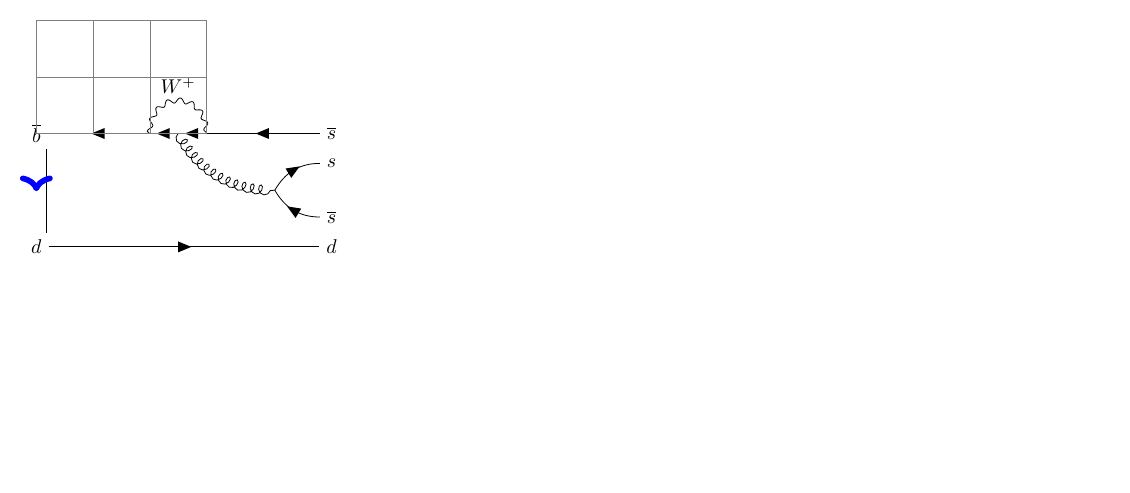
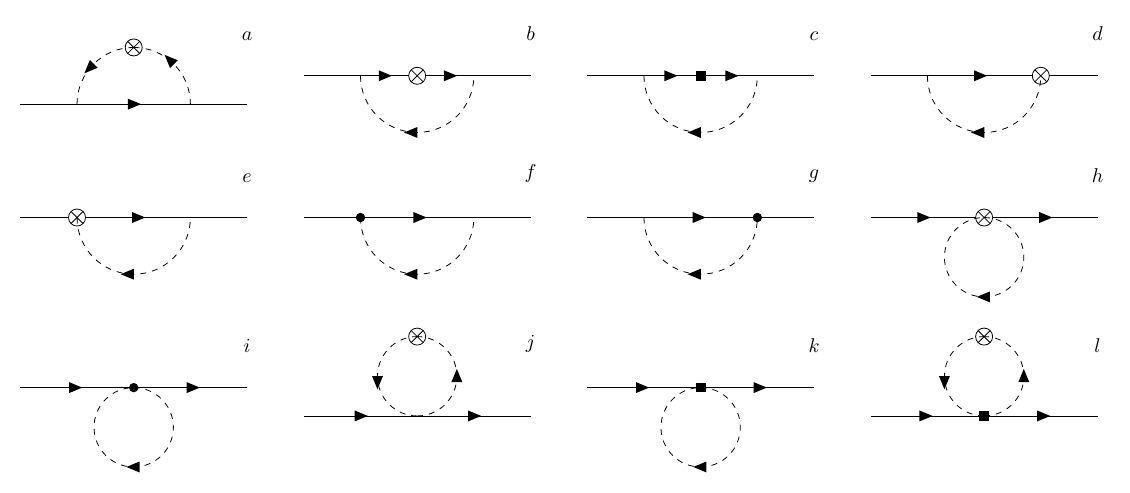
Before and after one commit to gravitional/note-on-physics, a LaTeX figure (tikz/_tex_gpd1.tex): page 2 of 2 before the commit and the whole page after it, the shorter picture padded with empty space. Compiled offline with pdfLaTeX.

Commit message:
update feynman notes

```diff
--- a/tikz/_tex_gpd1.tex
+++ b/tikz/_tex_gpd1.tex
@@ -2,50 +2,138 @@
 \usepackage{tikz}
 \usetikzlibrary{positioning}
 \usepackage{tikz-feynman}
-\usetikzlibrary{graphs}
 \begin{document}
 
 \begin{tikzpicture}
-	\draw (0,0)--(2,2) decorate [decoration={name=zigzag}] {(1,1) -- (1.5,1.5)};
+  \begin{feynman}
+		%% fig a
+		\vertex (a1) at (0,0);
+		\vertex[right =1cm  of a1] (a2);
+		\vertex[right =2cm  of a1] (a3);
+		\vertex[right =3cm  of a1] (a4);
+		\vertex[right =4cm  of a1] (a5);
+		\vertex[above =1cm of a3,crossed dot,anchor=center] (a6){};
+		\node[above =1cm  of a5] {$a$};
+		%% fig b
+		\vertex[above right =0.5cm and 5cm of a1] (b1);
+		\vertex[right =1cm  of b1] (b2);
+		\vertex[right =2cm  of b1,crossed dot,anchor=center] (b3){};
+		\vertex[right =3cm  of b1] (b4);
+		\vertex[right =4cm  of b1] (b5);
+		\node[above =0.5 of b5] {$b$};
+		%% fig c
+		\vertex[above right =0.5cm and 10cm of a1] (c1);
+		\vertex[right =1cm  of c1] (c2);
+		\vertex[right =2cm  of c1,square dot,anchor=center] (c3){};
+		\vertex[right =3cm  of c1] (c4);
+		\vertex[right =4cm  of c1] (c5);
+		\node[above =0.5 of c5] {$c$};
+		%% fig d
+		\vertex[above right =0.5cm and 15cm of a1] (d1);
+		\vertex[right =1cm  of d1] (d2);
+		\vertex[right =2cm  of d1] (d3);
+		\vertex[right =3cm  of d1,crossed dot,anchor=center] (d4){};
+		\vertex[right =4cm  of d1] (d5);
+		\node[above =0.5cm  of d5] {$d$};
+		%% fig e
+		\vertex[below right =2 cm and 0 cm of a1] (e1);
+		\vertex[right =1cm  of e1,crossed dot,anchor=center] (e2){};
+		\vertex[right =2cm  of e1] (e3);
+		\vertex[right =3cm  of e1] (e4);
+		\vertex[right =4cm  of e1] (e5);
+    \node[above =0.5cm of e5] {$e$};
+		%% fig f
+		\vertex[below right =0 cm and 5 cm of e1] (f1);
+		\vertex[right =1cm  of f1, dot,anchor=center] (f2){};
+		\vertex[right =2cm  of f1] (f3);
+		\vertex[right =3cm  of f1] (f4);
+		\vertex[right =4cm  of f1] (f5);
+		\node[above =0.5cm  of f5] {$f$};
+		%% fig g
+		\vertex[below right =0 cm and 10 cm of e1] (g1);
+		\vertex[right =1cm  of g1] (g2);
+		\vertex[right =2cm  of g1] (g3);
+		\vertex[right =3cm  of g1, dot,anchor=center] (g4){};
+		\vertex[right =4cm  of g1] (g5);
+		\node[above =0.5cm  of g5] {$g$};
+		%% fig h
+		\vertex[below right =0 cm and 15 cm of e1] (h1);
+		\vertex[right =1cm  of h1] (h2);
+		\vertex[right =2cm  of h1, crossed dot,anchor=center] (h3){};
+		\vertex[right =3cm  of h1] (h4);
+		\vertex[right =4cm  of h1] (h5);
+		\node[above =0.5cm  of h5] {$h$};
+		%% fig i
+		\vertex[below right =3 cm and 0 cm of e1] (i1);
+		\vertex[right =1cm  of i1] (i2);
+		\vertex[right =2cm  of i1,  dot,anchor=center] (i3){};
+		\vertex[right =3cm  of i1] (i4);
+		\vertex[right =4cm  of i1] (i5);
+		\node[above =0.5cm  of i5] {$i$};
+    %% fig j
+    \newcommand{\bubbleradius}{1.4cm}
+		\vertex[below right =0.5 cm and 5 cm of i1] (j1);
+		\vertex[right =1cm  of j1] (j2);
+		\vertex[right =2cm  of j1] (j3);
+		\vertex[right =3cm  of j1] (j4);
+    \vertex[right =4cm  of j1] (j5);
+    \vertex[above =\bubbleradius  of j3, crossed dot,anchor=center] (j6){};
+    \node[above =1cm  of j5] {$j$};
+    %% fig k
+		\vertex[below right =0 cm and 10 cm of i1] (k1);
+		\vertex[right =1cm  of k1] (k2);
+		\vertex[right =2cm  of k1, square  dot,anchor=center] (k3){};
+		\vertex[right =3cm  of k1] (k4);
+    \vertex[right =4cm  of k1] (k5);
+    \node[above =0.5cm  of k5] {$k$};
+    %% fig l
+		\vertex[below right =0.5 cm and 15 cm of i1] (l1);
+		\vertex[right =1cm  of l1] (l2);
+		\vertex[right =2cm  of l1, square dot, anchor=center] (l3){};
+		\vertex[right =3cm  of l1] (l4);
+    \vertex[right =4cm  of l1] (l5);
+    \vertex[above =1.4cm  of l3, crossed dot, anchor=center] (l6){};
+    \node[above =1cm  of l5] {$l$};
+		% 对各个顶点连线
+		\diagram*{
+			{ [edge=fermion]
+					(a1) --(a5),
+					(b2) --  (b3)--  (b4),
+					(c2) --  (c3)--  (c4),
+					(d2) --  (d4),
+					(e2) --  (e4),
+					(f2) --  (f4),
+					(g2) --  (g4),
+					(h1) --  (h3)--(h5),
+					(i1) --  (i3)--(i5),
+          (j1) --  (j3)--(j5),
+          (k1) --  (k3)--(k5),
+          (l1) --  (l3)--(l5),
+				},
+			{ [edge=plain]
+					(b1) --  (b2), (b4)-- (b5),
+					(c1) --  (c2), (c4)-- (c5),
+					(d1) --  (d2), (d4)-- (d5),
+					(e1) --  (e2), (e4)-- (e5),
+					(f1) --  (f2), (f4)-- (f5),
+					(g1) --  (g2), (g4)-- (g5),
+				},
+		};
+		\draw[anti charged scalar,] (a2) arc [radius=1cm,start angle=180, end angle=90];
+		\draw[anti charged scalar] (a6) arc [radius=1cm,start angle=90, end angle=0];
+		\draw[anti charged scalar] (b2) arc [radius=1cm,start angle=180, end angle=360];
+		\draw[anti charged scalar] (c2) arc [radius=1cm,start angle=180, end angle=360];
+		\draw[anti charged scalar] (d2) arc [radius=1cm,start angle=180, end angle=360];
+		\draw[anti charged scalar] (e2) arc [radius=1cm,start angle=180, end angle=360];
+		\draw[anti charged scalar] (f2) arc [radius=1cm,start angle=180, end angle=360];
+		\draw[anti charged scalar] (g2) arc [radius=1cm,start angle=180, end angle=360];
+		\draw[ charged scalar] (h3) arc [radius=0.7cm,start angle=90, end angle=-270];
+		\draw[ charged scalar] (i3) arc [radius=0.7cm,start angle=90, end angle=-270];
+    \draw[ charged scalar] (j3) arc [radius=0.7cm,start angle=-90, end angle=90];
+    \draw[ anti charged scalar] (j3) arc [radius=0.7cm,start angle=-90, end angle=-270];
+    \draw[ charged scalar] (k3) arc [radius=0.7cm,start angle=90, end angle=-270];
+    \draw[ charged scalar] (l3) arc [radius=0.7cm,start angle=-90, end angle=90];
+    \draw[ anti charged scalar] (l3) arc [radius=0.7cm,start angle=-90, end angle=-270];
+	\end{feynman}
 \end{tikzpicture}
-
-\begin{tikzpicture}	[abcde/.style={
-	double distance=10pt,
-	postaction={
-	decorate,
-	decoration={
-			markings,
-			mark=at position .5 with {\arrow[blue,line width=1mm]{>}},
-		}
-	}
-	}]
-
-	\begin{feynman}
-		\vertex (a1) {\(\overline b\)};
-		\vertex[right=2cm of a1] (a2);
-		\vertex[right=0.5cm of a2] (a3);
-		\vertex[right=0.5cm of a3] (a4);
-		\vertex[right=2cm of a4] (a5) {\(\overline s\)};
-		\vertex[below=2cm of a1] (b1) {\(d\)};
-		\vertex[below=2cm of a5] (b2) {\(d\)};
-		\vertex[below=1.5em of a5] (c1) {\(s\)};
-		\vertex[above=1.5em of b2] (c3) {\(\overline s\)};
-		\vertex at ($(c1)!0.5!(c3) - (1cm, 0)$) (c2);
-		\diagram* {
-		{[edges=fermion]
-				(a5) -- (a4) -- (a3) -- (a2) -- (a1),
-			},
-		(b1) -- [fermion] (b2),
-		(c3) -- [fermion, out=180, in=-60] (c2) -- [fermion, out=60, in=180] (c1),
-		(a3) -- [gluon, bend right] (c2),
-		(a4) -- [boson, out=90, in=90, looseness=2.0, edge label'=\(W^{+}\)] (a2)
-		};
-	\end{feynman}
-
-	\draw [help lines] grid (3,2);
-	\draw[abcde]  (a1) -- (b1);
-
-\end{tikzpicture}
-
-
 \end{document}
```
Also changed, not shown: help.md/latex.md (+12 -0 lines), help.md/pythonx_1.md (+16 -0 lines), help.md/regex_1.md (renamed from help.md/regex.1.md, +1 -1 lines), help.md/tikz.md (+104 -20 lines), help.md/regex_2.md (renamed from help.md/regex.2.md).
